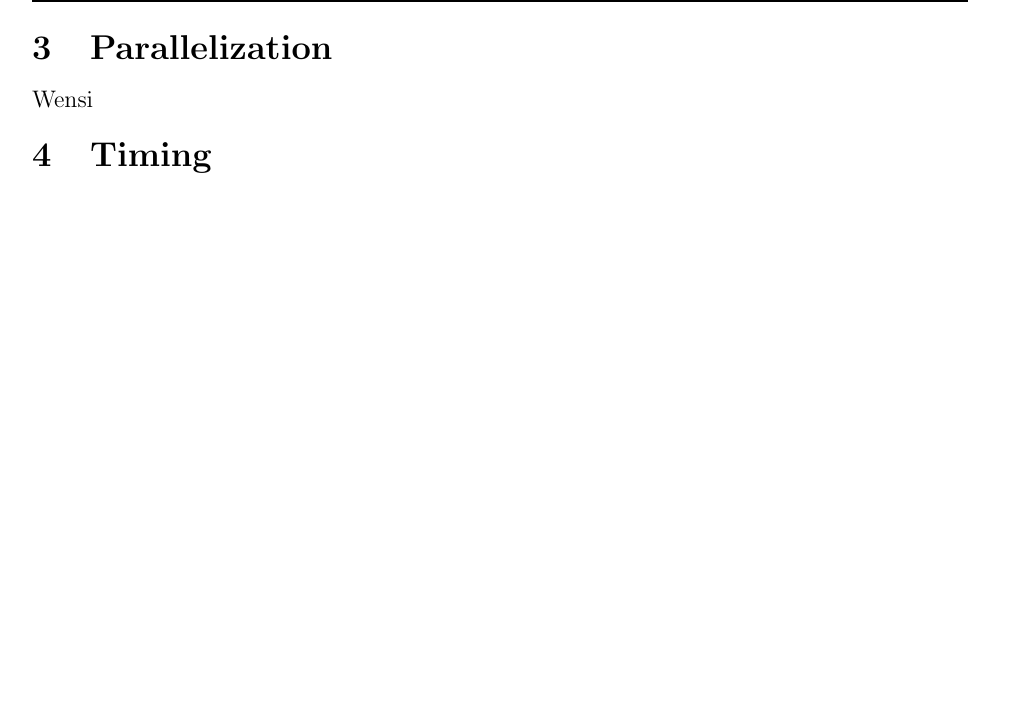
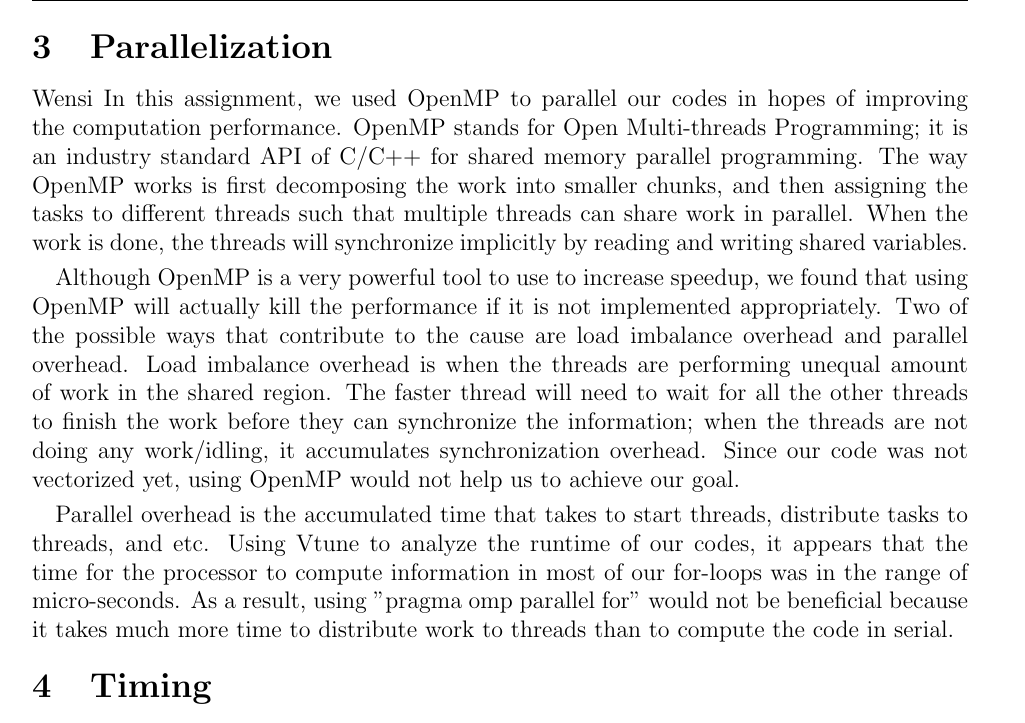
Before and after one commit to cornell-cs5220-f15/water, a LaTeX problem sheet (doc/mid/mid.tex, which reads doc/mid/parallelization.tex): part of page 2 of 3 before the commit and part of page 2 of 4 after it, cut so that both start at the same text, the shorter picture padded with empty space. Compiled offline with pdfLaTeX.

Commit message:
Added parallelization seciton to the report

```diff
--- a/doc/mid/parallelization.tex
+++ b/doc/mid/parallelization.tex
@@ -1,2 +1,7 @@
 \section{Parallelization}
 Wensi
+	In this assignment, we used OpenMP to parallel our codes in hopes of improving the computation performance. OpenMP stands for Open Multi-threads Programming; it is an industry standard API of C/C++ for shared memory parallel programming. The way OpenMP works is first decomposing the work into smaller chunks, and then assigning the tasks to different threads such that multiple threads can share work in parallel. When the work is done, the threads will synchronize implicitly by reading and writing shared variables.
+
+	Although OpenMP is a very powerful tool to use to increase speedup, we found that using OpenMP will actually kill the performance if it is not implemented appropriately. Two of the possible ways that contribute to the cause are load imbalance overhead and parallel overhead. Load imbalance overhead is when the threads are performing unequal amount of work in the shared region. The faster thread will need to wait for all the other threads to finish the work before they can synchronize the information; when the threads are not doing any work/idling, it accumulates synchronization overhead. Since our code was not vectorized yet, using OpenMP would not help us to achieve our goal.
+
+	Parallel overhead is the accumulated time that takes to start threads, distribute tasks to threads, and etc. Using Vtune to analyze the runtime of our codes, it appears that the time for the processor to compute information in most of our for-loops was in the range of micro-seconds. As a result, using "#pragma omp parallel for" would not be beneficial because it takes much more time to distribute work to threads than to compute the code in serial.
```
